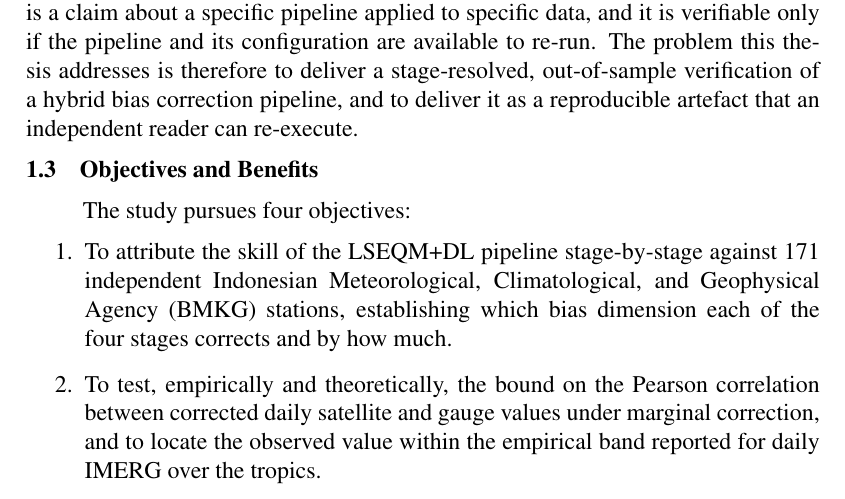
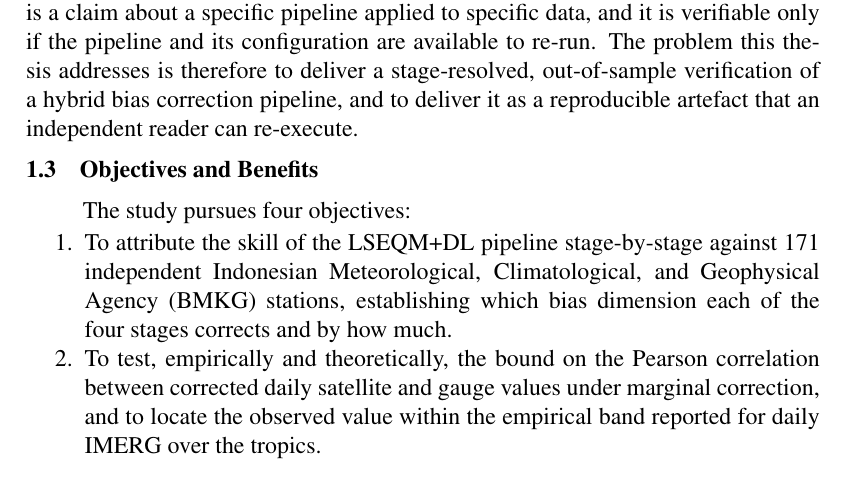
Before and after one commit to bennyistanto/msc-thesis, a LaTeX thesis (main_thesis.tex): part of page 24 of 111 before the commit and part of page 24 of 110 after it, cut so that both start at the same text. Compiled offline with pdfLaTeX.

Commit message:
Update main_thesis.tex

```diff
--- a/main_thesis.tex
+++ b/main_thesis.tex
@@ -39,6 +39,9 @@
 \usepackage{booktabs}
 \usepackage{float}
 \usepackage{enumitem}
+% Compact, single-spaced lists matching body spacing (PPKI): no extra
+% inter-item space, small uniform space before/after the list.
+\setlist{noitemsep, topsep=2pt, parsep=0pt, partopsep=0pt}
 \usepackage{setspace}
 \usepackage{xcolor}
 \usepackage{xurl}
@@ -80,7 +83,7 @@
 \hypersetup{
   pdftitle={Master Thesis - Benny Istanto, IPB 2026},
   pdfauthor={Benny Istanto},
-  pdfsubject={How Far Can Bias Correction Improve Daily Satellite Precipitation?},
+  pdfsubject={A Hybrid Bias Correction Framework for Daily Satellite Precipitation},
   pdfkeywords={daily satellite precipitation, gauge validation, hybrid bias correction, IMERG, reproducibility}
 }
 \setcounter{secnumdepth}{2}  % number to subsection (3 levels: I, 1.1, 1.1.1)
```
Also changed, not shown: main_thesis.tex (4 more changed lines).
